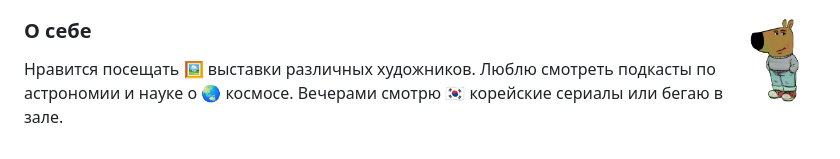
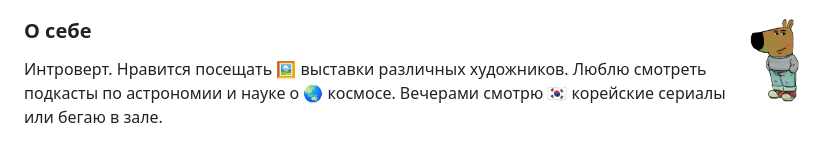
Before and after one commit to splincode/splincode, a Markdown page: README.md, the part around the change. Drawn GitHub-style.

```diff
--- a/README.md
+++ b/README.md
@@ -129,5 +129,5 @@ Wordpress.</sup> <br>
 
 ### <img src="https://raw.githubusercontent.com/splincode/splincode/refs/heads/main/assets/guy.png" height="84px" align="right"> О себе
 
-Нравится посещать 🖼 выставки различных художников. Люблю смотреть подкасты по
+Интроверт. Нравится посещать 🖼 выставки различных художников. Люблю смотреть подкасты по
 астрономии и науке о 🌏 космосе. Вечерами смотрю 🇰🇷 корейские сериалы или бегаю в зале.
```
